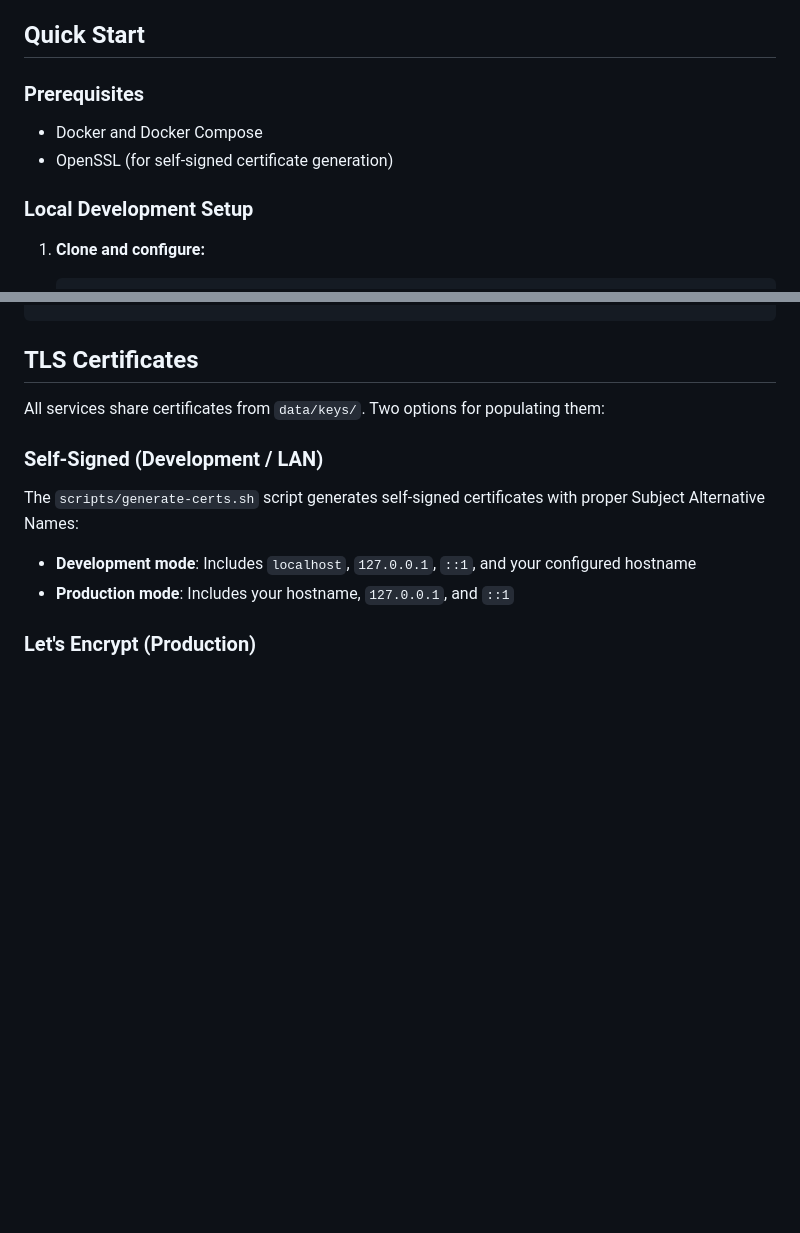
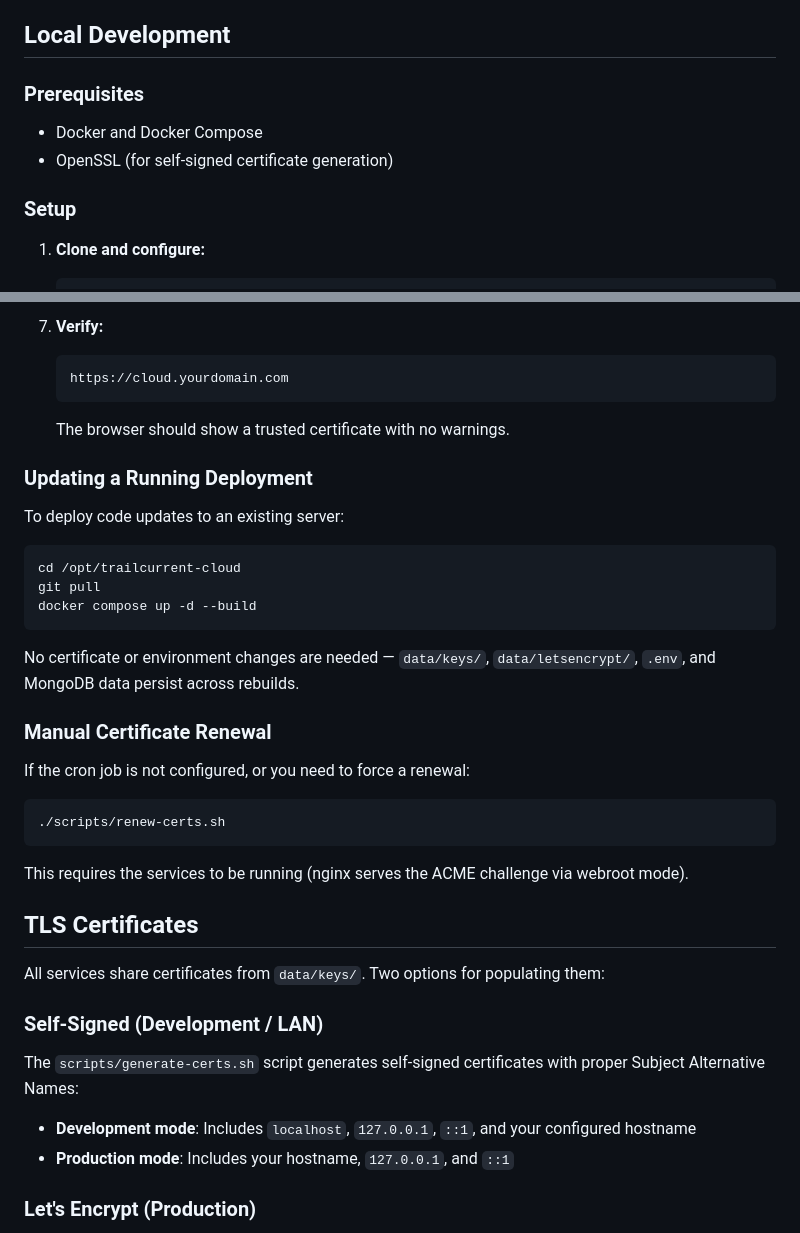
Before and after one commit to trailcurrentoss/TrailCurrentCloud, a Markdown page: README.md, 2 parts joined by grey strips. GitHub-like rendering; blank space fills up the shorter version.

````diff
--- a/README.md
+++ b/README.md
@@ -27,14 +27,14 @@ Dockerized microservices stack:
 - **PWA** - Installable, works offline with service worker
 - **Real-time Updates** - WebSocket for live data sync from vehicle via MQTT
 
-## Quick Start
+## Local Development
 
 ### Prerequisites
 
 - Docker and Docker Compose
 - OpenSSL (for self-signed certificate generation)
 
-### Local Development Setup
+### Setup
 
 1. **Clone and configure:**
 
@@ -107,3 +149,32 @@ docker compose -f docker-compose.yml -f docker-compose.dev.yml up
+7. **Verify:**
+
+   ```
+   https://cloud.yourdomain.com
+   ```
+
+   The browser should show a trusted certificate with no warnings.
+
+### Updating a Running Deployment
+
+To deploy code updates to an existing server:
+
+```bash
+cd /opt/trailcurrent-cloud
+git pull
+docker compose up -d --build
+```
+
+No certificate or environment changes are needed — `data/keys/`, `data/letsencrypt/`, `.env`, and MongoDB data persist across rebuilds.
+
+### Manual Certificate Renewal
+
+If the cron job is not configured, or you need to force a renewal:
+
+```bash
+./scripts/renew-certs.sh
+```
+
+This requires the services to be running (nginx serves the ACME challenge via webroot mode).
 
 ## TLS Certificates
 
````
Also changed, not shown: other parts of README.md (+75 -33 lines).
